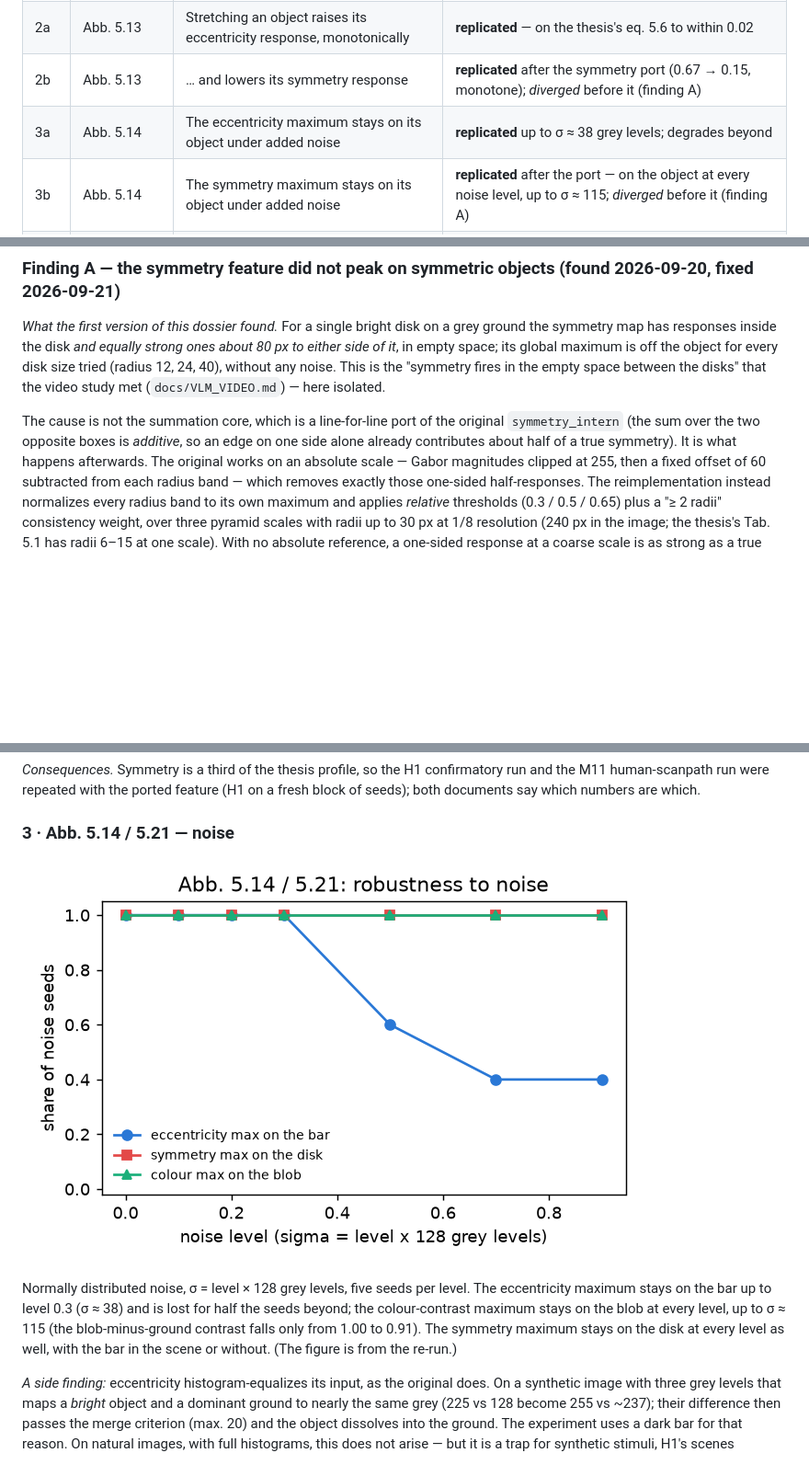
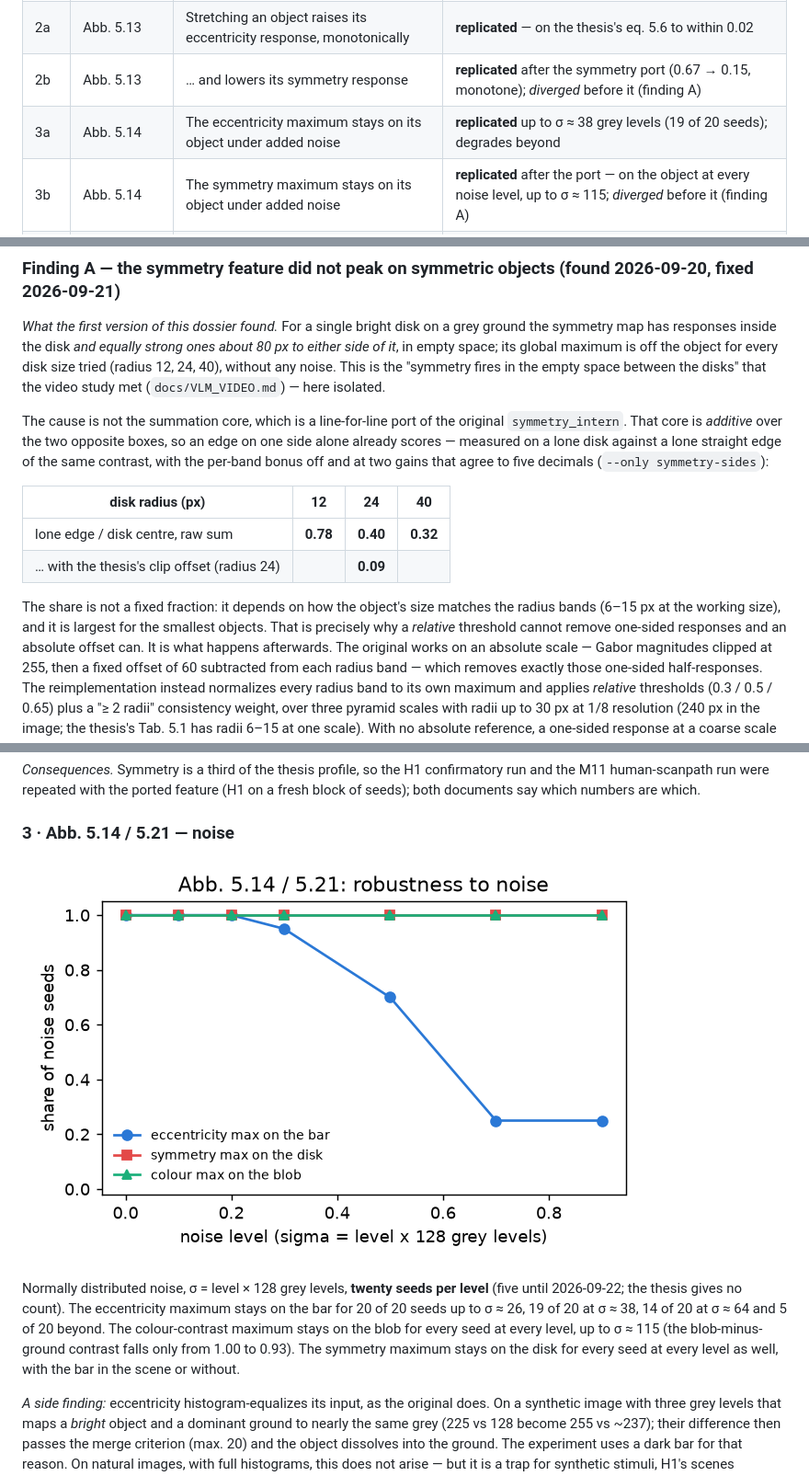
Before and after one commit to gerriet/visual-attention, a Markdown page: docs/replication/REPLICATION_DOSSIER.md, 3 parts joined by grey strips. Shown at 92% size. Drawn GitHub-style; pictures changed too: docs/replication/figures/noise.png; blank space fills up the shorter version.

Commit message:
Dossier: the symmetry one-sided ratio and the noise experiments at 20 seeds
The one-sided share of a closed contour's symmetry response is 0.78 / 0.40 /
0.32 for disk radius 12 / 24 / 40 — not a fixed fraction, which is why a
relative threshold cannot remove those responses; with the thesis's offset the
lone edge falls to 0.09. Replaces "about a quarter" (header) and "about half"
(dossier) with one measured range.

Noise at 20 seeds per level instead of 5: eccentricity holds 19 of 20 seeds at
sigma 38, 14 of 20 at 64, 5 of 20 beyond; colour and symmetry hold every seed at
every level. No verdict changes.

Co-Authored-By: Claude Opus 5 (1M context) <noreply@anthropic.com>
Claude-Session: https://claude.ai/code/session_01QTe5gEqgxfcCrGE5XzVLdo

```diff
--- a/docs/replication/REPLICATION_DOSSIER.md
+++ b/docs/replication/REPLICATION_DOSSIER.md
@@ -36,7 +36,7 @@ been ported from the original and the affected rows re-run.
 | 1 | Abb. 5.10 | Eccentricity is 0 for round shapes and high for elongated ones | **replicated** |
 | 2a | Abb. 5.13 | Stretching an object raises its eccentricity response, monotonically | **replicated** — on the thesis's eq. 5.6 to within 0.02 |
 | 2b | Abb. 5.13 | … and lowers its symmetry response | **replicated** after the symmetry port (0.67 → 0.15, monotone); *diverged* before it (finding A) |
-| 3a | Abb. 5.14 | The eccentricity maximum stays on its object under added noise | **replicated** up to σ ≈ 38 grey levels; degrades beyond |
+| 3a | Abb. 5.14 | The eccentricity maximum stays on its object under added noise | **replicated** up to σ ≈ 38 grey levels (19 of 20 seeds); degrades beyond |
 | 3b | Abb. 5.14 | The symmetry maximum stays on its object under added noise | **replicated** after the port — on the object at every noise level, up to σ ≈ 115; *diverged* before it (finding A) |
 | 4 | Abb. 5.15 | Eccentricity segmentation is plausible for a growth threshold of 0.5–0.75 | **partially** — stable in 0.5–0.75 as claimed, but less flat than the thesis suggests (map correlation 0.64–0.78 with the default) |
 | 5 | Abb. 5.16 | … and for a merge threshold of 12–36 (default 20) | **replicated** — correlation ≥ 0.88 over the whole range 4–48 |
@@ -98,8 +98,20 @@ between the disks" that the video study met (`docs/VLM_VIDEO.md`) — here
 isolated.
 
 The cause is not the summation core, which is a line-for-line port of the
-original `symmetry_intern` (the sum over the two opposite boxes is *additive*, so
-an edge on one side alone already contributes about half of a true symmetry).
+original `symmetry_intern`. That core is *additive* over the two opposite boxes,
+so an edge on one side alone already scores — measured on a lone disk against a
+lone straight edge of the same contrast, with the per-band bonus off and at two
+gains that agree to five decimals (`--only symmetry-sides`):
+
+| disk radius (px) | 12 | 24 | 40 |
+|---|---|---|---|
+| lone edge / disk centre, raw sum | **0.78** | **0.40** | **0.32** |
+| … with the thesis's clip offset (radius 24) | | **0.09** | |
+
+The share is not a fixed fraction: it depends on how the object's size matches
+the radius bands (6–15 px at the working size), and it is largest for the
+smallest objects. That is precisely why a *relative* threshold cannot remove
+one-sided responses and an absolute offset can.
 It is what happens afterwards. The original works on an absolute scale — Gabor
 magnitudes clipped at 255, then a fixed offset of 60 subtracted from each radius
 band — which removes exactly those one-sided half-responses. The
@@ -130,12 +142,13 @@ which.
 
 ![share of noise seeds for which a feature's maximum stays on its object](figures/noise.png)
 
-Normally distributed noise, σ = level × 128 grey levels, five seeds per level.
-The eccentricity maximum stays on the bar up to level 0.3 (σ ≈ 38) and is lost
-for half the seeds beyond; the colour-contrast maximum stays on the blob at
-every level, up to σ ≈ 115 (the blob-minus-ground contrast falls only from 1.00
-to 0.91). The symmetry maximum stays on the disk at every level as well, with
-the bar in the scene or without. (The figure is from the re-run.)
+Normally distributed noise, σ = level × 128 grey levels, **twenty seeds per
+level** (five until 2026-09-22; the thesis gives no count). The eccentricity
+maximum stays on the bar for 20 of 20 seeds up to σ ≈ 26, 19 of 20 at σ ≈ 38,
+14 of 20 at σ ≈ 64 and 5 of 20 beyond. The colour-contrast maximum stays on the
+blob for every seed at every level, up to σ ≈ 115 (the blob-minus-ground
+contrast falls only from 1.00 to 0.93). The symmetry maximum stays on the disk
+for every seed at every level as well, with the bar in the scene or without.
 
 *A side finding:* eccentricity histogram-equalizes its input, as the original
 does. On a synthetic image with three grey levels that maps a *bright* object
```
Also changed, not shown: paper/replication/CLAIMS.md (+2 -2 lines), 2 other files.
